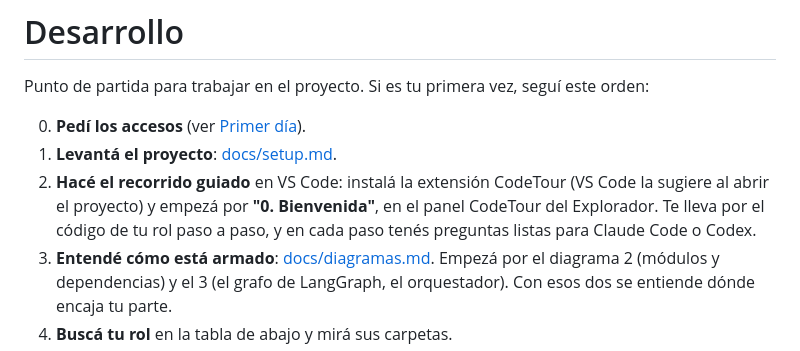
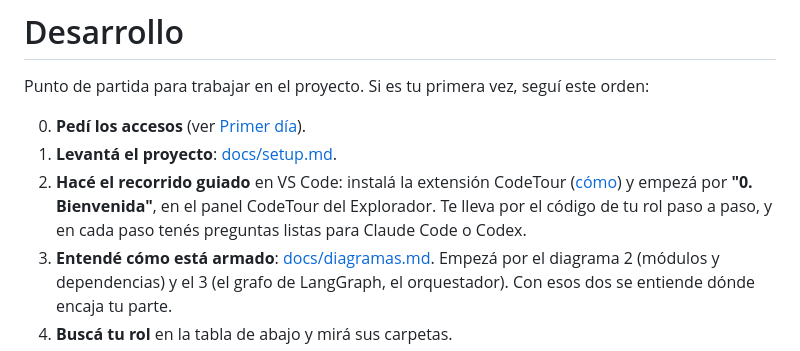
Before and after one commit to eruann/IAA-2026-onboarding-con-agentes, a Markdown page: DEVELOPMENT.md, the part around the change. GitHub-like rendering.

```diff
--- a/DEVELOPMENT.md
+++ b/DEVELOPMENT.md
@@ -5,10 +5,11 @@ orden:
 
 0. **Pedí los accesos** (ver [Primer día](#primer-día-qué-pedir-y-qué-no)).
 1. **Levantá el proyecto**: [docs/setup.md](docs/setup.md).
-2. **Hacé el recorrido guiado** en VS Code: instalá la extensión CodeTour (VS
-   Code la sugiere al abrir el proyecto) y empezá por **"0. Bienvenida"**, en el
-   panel CodeTour del Explorador. Te lleva por el código de tu rol paso a paso, y
-   en cada paso tenés preguntas listas para Claude Code o Codex.
+2. **Hacé el recorrido guiado** en VS Code: instalá la extensión CodeTour
+   ([cómo](docs/setup.md#extensión-de-vs-code-para-los-recorridos-guiados)) y
+   empezá por **"0. Bienvenida"**, en el panel CodeTour del Explorador. Te lleva
+   por el código de tu rol paso a paso, y en cada paso tenés preguntas listas
+   para Claude Code o Codex.
 3. **Entendé cómo está armado**: [docs/diagramas.md](docs/diagramas.md). Empezá
    por el diagrama 2 (módulos y dependencias) y el 3 (el grafo de LangGraph, el
    orquestador). Con esos dos se entiende dónde encaja tu parte.
```
Also changed, not shown: docs/setup.md (+17 -1 lines), docs/img/codetour-extension.png (added).
